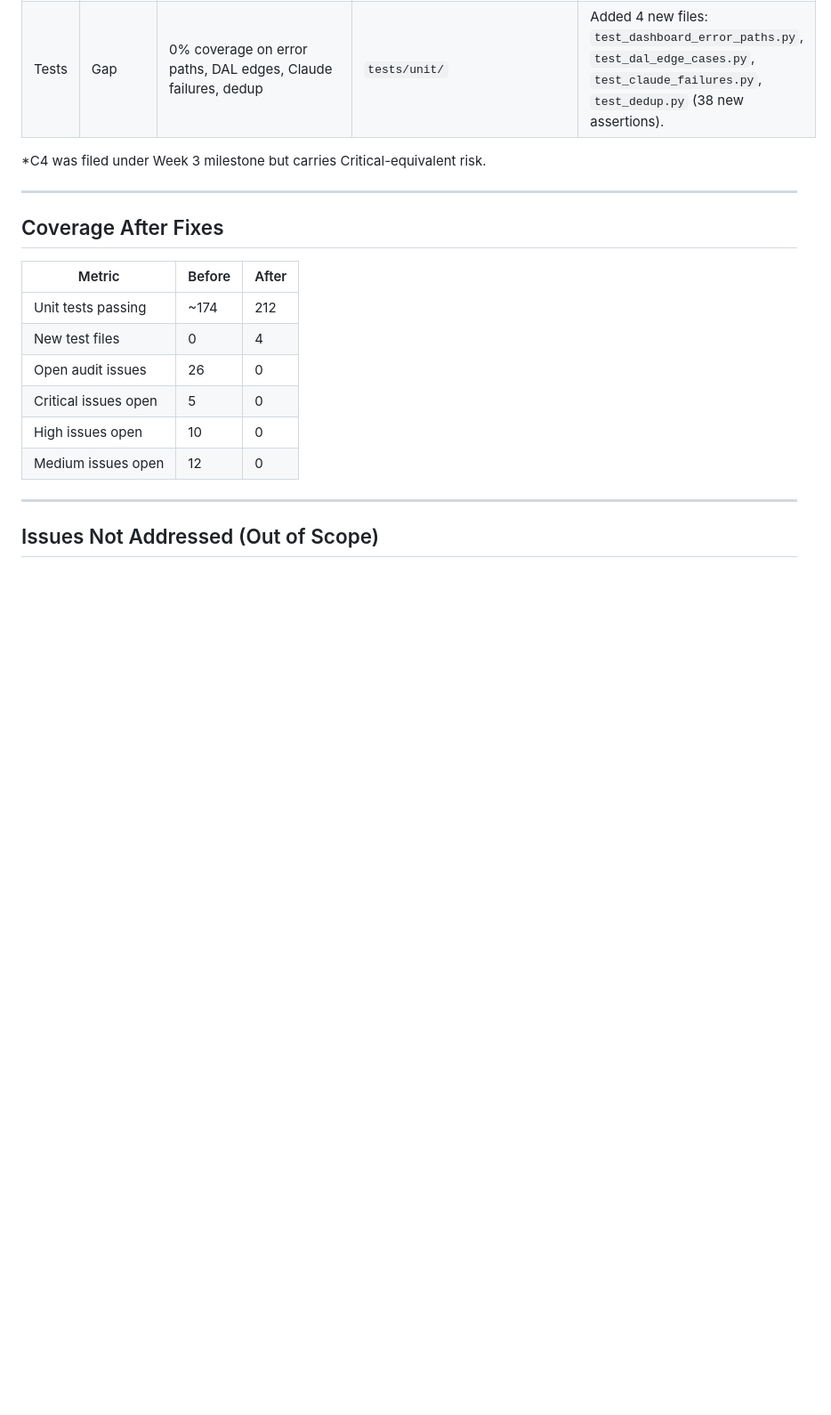
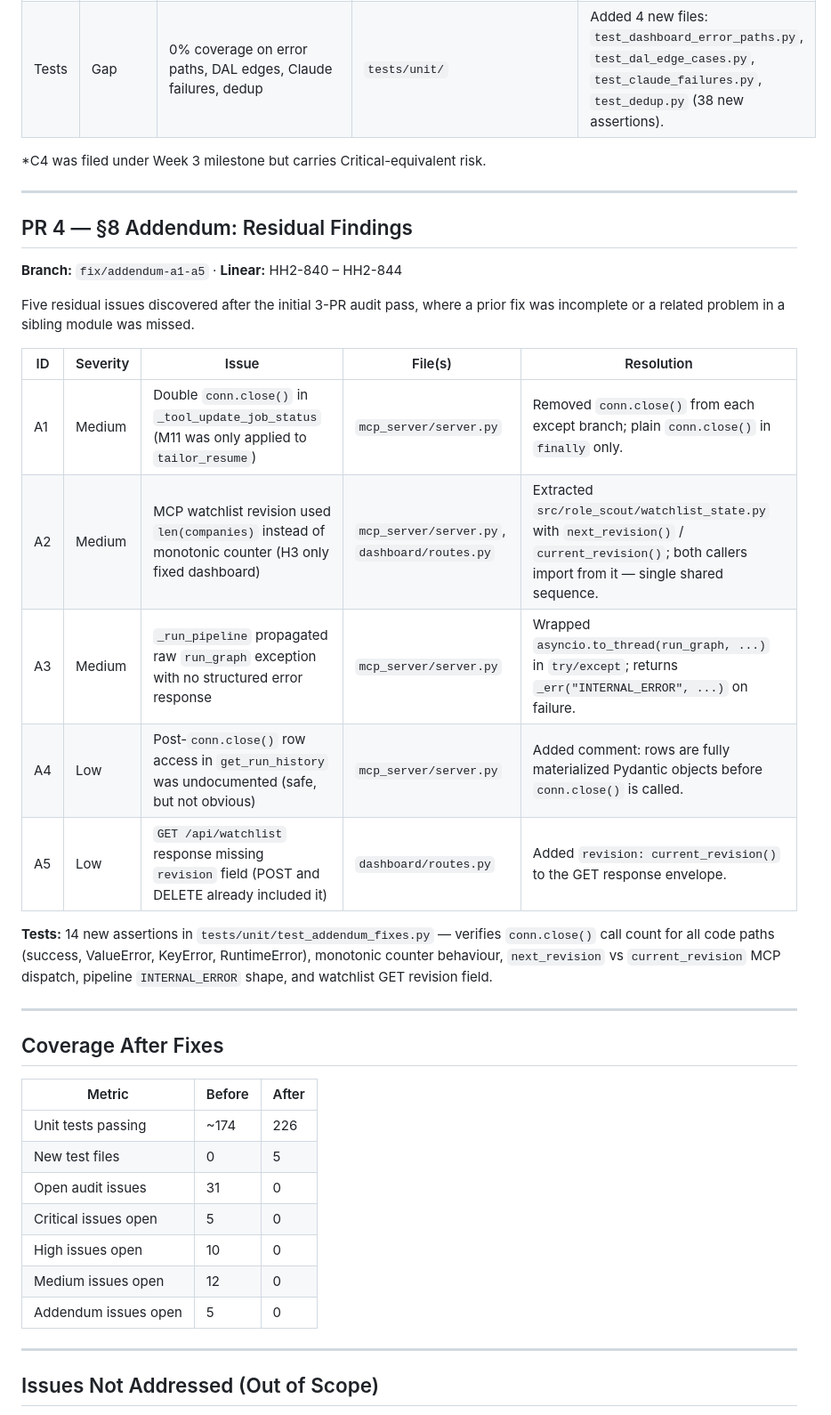
Before and after one commit to shrimpy8/role_scout, a Markdown page: docs/CODE-AUDIT_RESOLVED.md, the part around one of its changes. Shown at 89% size. Rendered like a GitHub page; blank space fills up the shorter version.

Commit message:
docs: add §8 Addendum section to CODE-AUDIT_RESOLVED.md
Documents the 5 residual findings (A1–A5) fixed in PR 4, updates
coverage metrics (174→226 tests, 26→31→0 issues), and corrects the
PR count from 3 to 4.

Co-Authored-By: Claude Sonnet 4.6 <noreply@anthropic.com>

```diff
--- a/docs/CODE-AUDIT_RESOLVED.md
+++ b/docs/CODE-AUDIT_RESOLVED.md
@@ -57,16 +57,34 @@ Linear project: [Role Scout Phase 2](https://linear.app/hh2025/project/role-scou
 
 ---
 
+## PR 4 — §8 Addendum: Residual Findings
+**Branch:** `fix/addendum-a1-a5` · **Linear:** HH2-840 – HH2-844
+
+Five residual issues discovered after the initial 3-PR audit pass, where a prior fix was incomplete or a related problem in a sibling module was missed.
+
+| ID | Severity | Issue | File(s) | Resolution |
+|----|----------|-------|---------|------------|
+| A1 | Medium | Double `conn.close()` in `_tool_update_job_status` (M11 was only applied to `tailor_resume`) | `mcp_server/server.py` | Removed `conn.close()` from each except branch; plain `conn.close()` in `finally` only. |
+| A2 | Medium | MCP watchlist revision used `len(companies)` instead of monotonic counter (H3 only fixed dashboard) | `mcp_server/server.py`, `dashboard/routes.py` | Extracted `src/role_scout/watchlist_state.py` with `next_revision()` / `current_revision()`; both callers import from it — single shared sequence. |
+| A3 | Medium | `_run_pipeline` propagated raw `run_graph` exception with no structured error response | `mcp_server/server.py` | Wrapped `asyncio.to_thread(run_graph, ...)` in `try/except`; returns `_err("INTERNAL_ERROR", ...)` on failure. |
+| A4 | Low | Post-`conn.close()` row access in `get_run_history` was undocumented (safe, but not obvious) | `mcp_server/server.py` | Added comment: rows are fully materialized Pydantic objects before `conn.close()` is called. |
+| A5 | Low | `GET /api/watchlist` response missing `revision` field (POST and DELETE already included it) | `dashboard/routes.py` | Added `revision: current_revision()` to the GET response envelope. |
+
+**Tests:** 14 new assertions in `tests/unit/test_addendum_fixes.py` — verifies `conn.close()` call count for all code paths (success, ValueError, KeyError, RuntimeError), monotonic counter behaviour, `next_revision` vs `current_revision` MCP dispatch, pipeline `INTERNAL_ERROR` shape, and watchlist GET revision field.
+
+---
+
 ## Coverage After Fixes
 
 | Metric | Before | After |
 |--------|--------|-------|
-| Unit tests passing | ~174 | 212 |
-| New test files | 0 | 4 |
-| Open audit issues | 26 | 0 |
+| Unit tests passing | ~174 | 226 |
+| New test files | 0 | 5 |
+| Open audit issues | 31 | 0 |
 | Critical issues open | 5 | 0 |
 | High issues open | 10 | 0 |
 | Medium issues open | 12 | 0 |
+| Addendum issues open | 5 | 0 |
 
 ---
 
```
Also changed, not shown: other parts of docs/CODE-AUDIT_RESOLVED.md (+1 -1 lines).
